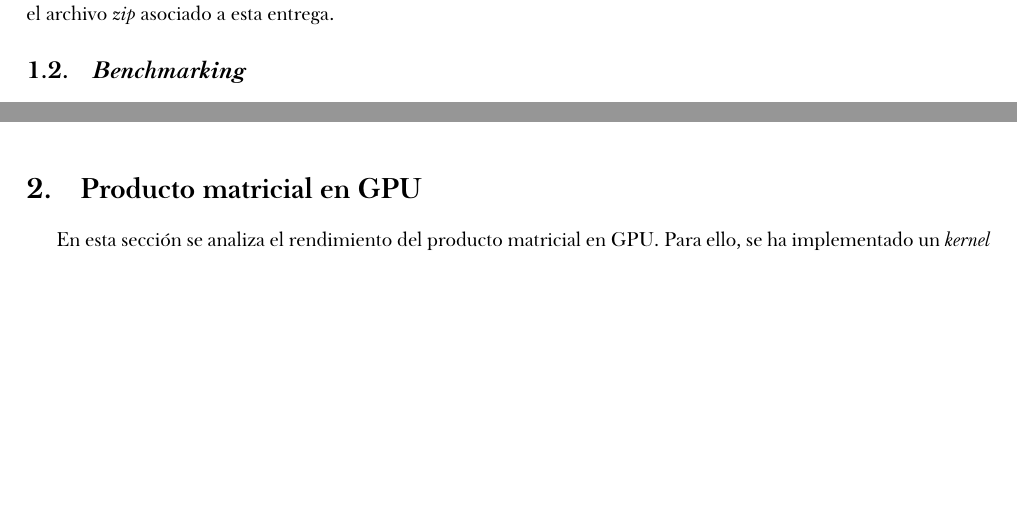
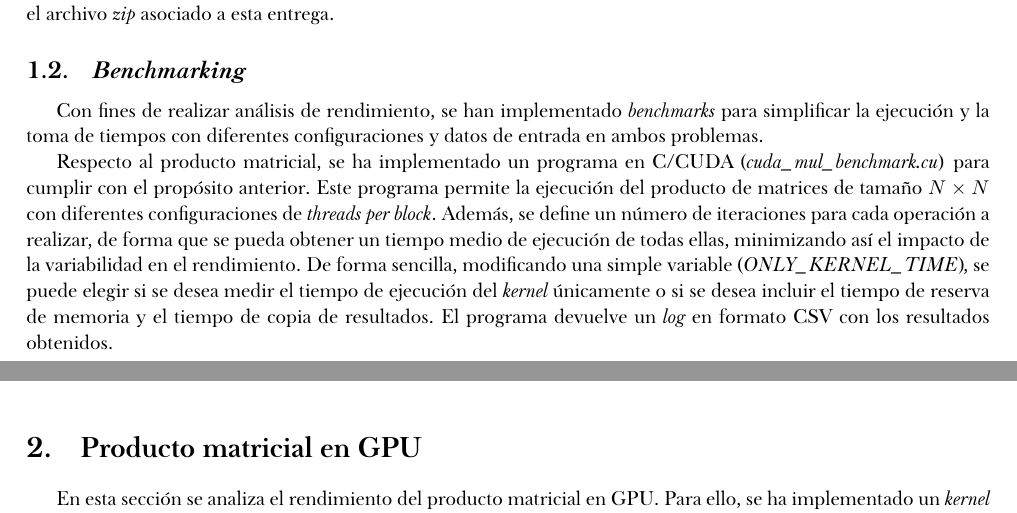
Before and after one commit to alexrolo/CAP-CUDA, a LaTeX document (report/main.tex, which reads report/chapters/intro.tex): two parts of pages 5 and 6 of 11, joined at a grey line, cut so that both start at the same text, the shorter picture padded with empty space. The pictures show the PDF file report/main.pdf that the author committed with the source.

Commit message:
cuda mul benchmark report

```diff
--- a/report/chapters/intro.tex
+++ b/report/chapters/intro.tex
@@ -27,3 +27,13 @@ Todo el código fuente se encuentra disponible públicamente en el siguiente
 \href{https://github.com/alexrolo/CAP-CUDA}{repositorio de GitHub}, así como en el archivo \textit{zip} asociado a esta entrega.
 
 \subsection{\textit{Benchmarking}}
+Con fines de realizar análisis de rendimiento, se han implementado \textit{benchmarks} para simplificar la ejecución y la toma
+de tiempos con diferentes configuraciones y datos de entrada en ambos problemas.
+
+Respecto al producto matricial, se ha implementado un programa en C/CUDA (\textit{cuda\_mul\_benchmark.cu}) para cumplir con el
+propósito anterior. Este programa permite la ejecución del producto de matrices de tamaño $N \times N$ con diferentes configuraciones
+de \textit{threads per block}. Además, se define un número de iteraciones para cada operación a realizar, de forma que se pueda
+obtener un tiempo medio de ejecución de todas ellas, minimizando así el impacto de la variabilidad en el rendimiento.
+De forma sencilla, modificando una simple variable (\textit{ONLY\_KERNEL\_TIME}), se puede elegir si se desea medir el tiempo
+de ejecución del \textit{kernel} únicamente o si se desea incluir el tiempo de reserva de memoria y el tiempo de copia de resultados.
+El programa devuelve un \textit{log} en formato CSV con los resultados obtenidos.
```
Also changed, not shown: report/main.pdf.
